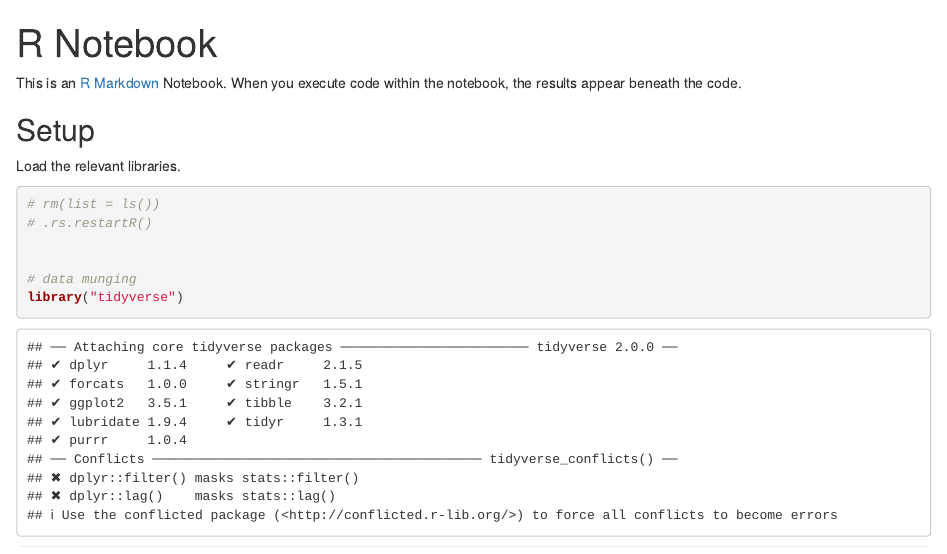
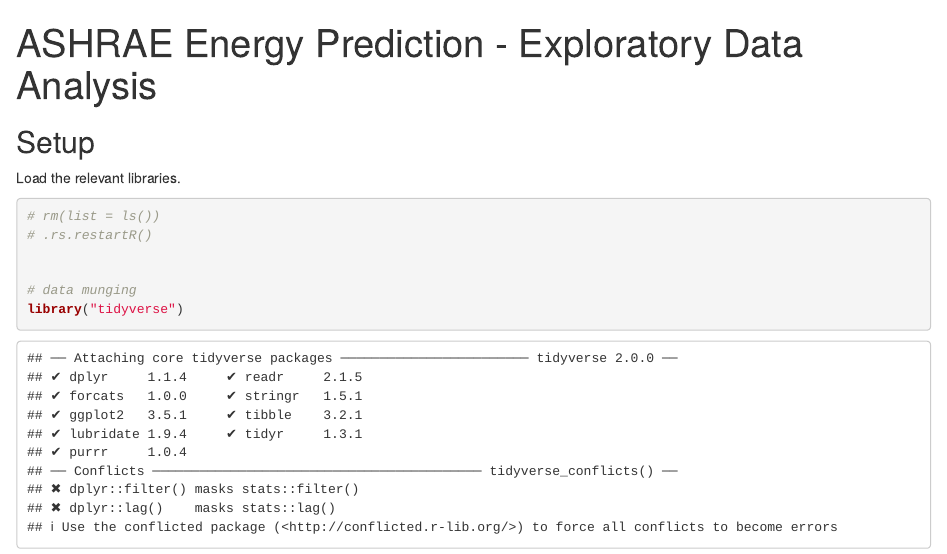
Before and after one commit to supermdat/ashrae_energy_prediction, an R Markdown document (Notebooks/eda.Rmd): the page in a window 1100 px wide, from its top. Rendered offline with R 4.5, knitr and Pandoc, with nearby package versions; some code elsewhere in the file could not run offline.

Commit message:
Updating the title of the notebook.

```diff
--- a/Notebooks/eda.Rmd
+++ b/Notebooks/eda.Rmd
@@ -1,9 +1,8 @@
 ---
-title: "R Notebook"
+title: "ASHRAE Energy Prediction - Exploratory Data Analysis"
 output: html_notebook
 ---
 
-This is an [R Markdown](http://rmarkdown.rstudio.com) Notebook. When you execute code within the notebook, the results appear beneath the code.
 
 ## Setup
   Load the relevant libraries.
```
